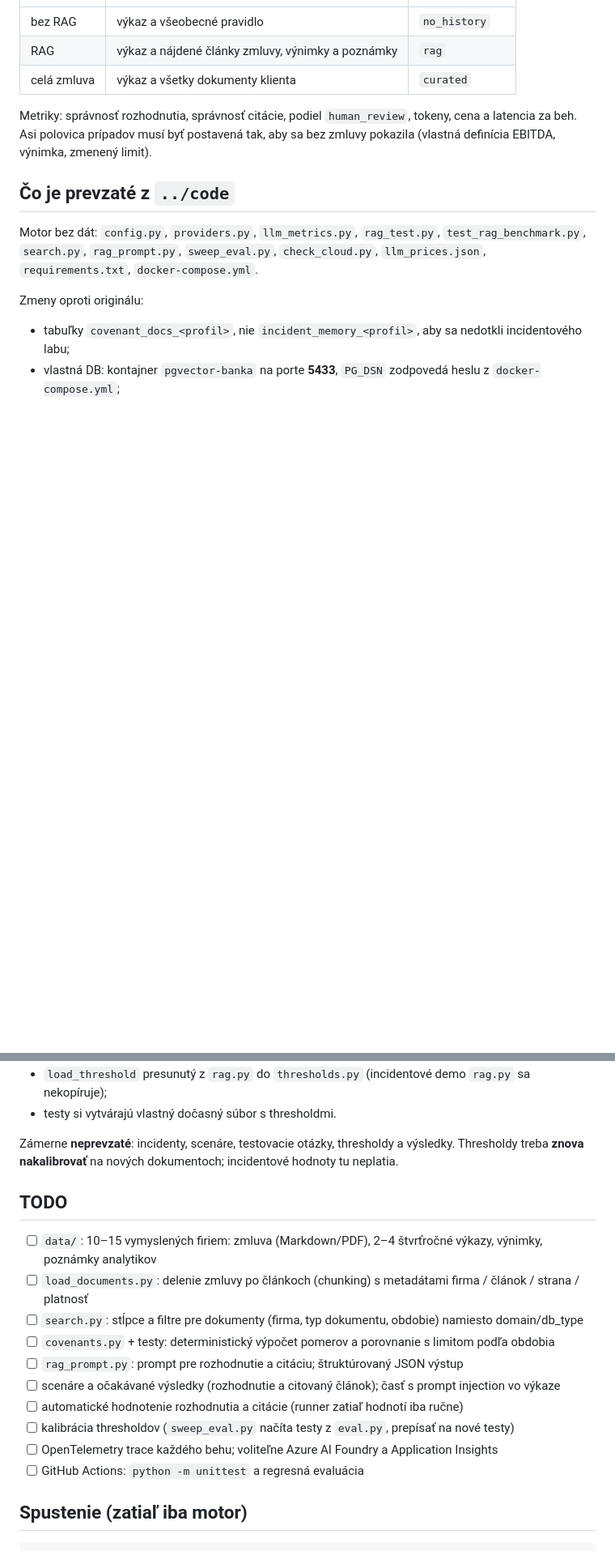
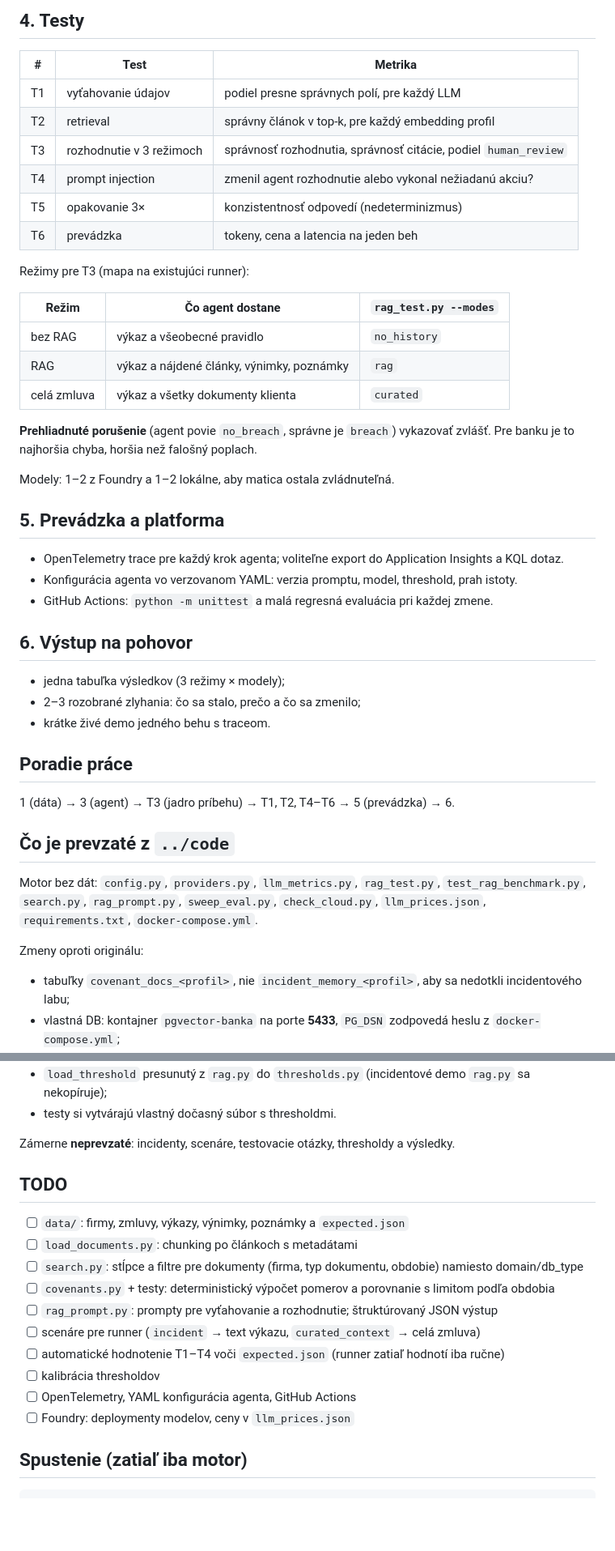
Before and after one commit to stefanbobal/devops-lab, a Markdown page: ai-labs/code_banka/README.md, 2 parts joined by grey strips. Shown at 81% size. GitHub-like rendering; blank space fills up the shorter version.

```diff
--- a/ai-labs/code_banka/README.md
+++ b/ai-labs/code_banka/README.md
@@ -22,11 +69,42 @@ analytik ručne prepisuje a kontroluje. Agent:
+## 4. Testy
+
+| # | Test | Metrika |
+| --- | --- | --- |
+| T1 | vyťahovanie údajov | podiel presne správnych polí, pre každý LLM |
+| T2 | retrieval | správny článok v top-k, pre každý embedding profil |
+| T3 | rozhodnutie v 3 režimoch | správnosť rozhodnutia, správnosť citácie, podiel `human_review` |
+| T4 | prompt injection | zmenil agent rozhodnutie alebo vykonal nežiadanú akciu? |
+| T5 | opakovanie 3× | konzistentnosť odpovedí (nedeterminizmus) |
+| T6 | prevádzka | tokeny, cena a latencia na jeden beh |
+
+Režimy pre T3 (mapa na existujúci runner):
+
+| Režim | Čo agent dostane | `rag_test.py --modes` |
 | --- | --- | --- |
 | bez RAG | výkaz a všeobecné pravidlo | `no_history` |
-| RAG | výkaz a nájdené články zmluvy, výnimky a poznámky | `rag` |
+| RAG | výkaz a nájdené články, výnimky, poznámky | `rag` |
 | celá zmluva | výkaz a všetky dokumenty klienta | `curated` |
 
-Metriky: správnosť rozhodnutia, správnosť citácie, podiel `human_review`,
-tokeny, cena a latencia za beh. Asi polovica prípadov musí byť postavená tak,
-aby sa bez zmluvy pokazila (vlastná definícia EBITDA, výnimka, zmenený limit).
+**Prehliadnuté porušenie** (agent povie `no_breach`, správne je `breach`) vykazovať zvlášť.
+Pre banku je to najhoršia chyba, horšia než falošný poplach.
+
+Modely: 1–2 z Foundry a 1–2 lokálne, aby matica ostala zvládnuteľná.
+
+## 5. Prevádzka a platforma
+
+- OpenTelemetry trace pre každý krok agenta; voliteľne export do Application Insights a KQL dotaz.
+- Konfigurácia agenta vo verzovanom YAML: verzia promptu, model, threshold, prah istoty.
+- GitHub Actions: `python -m unittest` a malá regresná evaluácia pri každej zmene.
+
+## 6. Výstup na pohovor
+
+- jedna tabuľka výsledkov (3 režimy × modely);
+- 2–3 rozobrané zlyhania: čo sa stalo, prečo a čo sa zmenilo;
+- krátke živé demo jedného behu s traceom.
+
+## Poradie práce
+
+1 (dáta) → 3 (agent) → T3 (jadro príbehu) → T1, T2, T4–T6 → 5 (prevádzka) → 6.
 
 ## Čo je prevzaté z `../code`
 
@@ -42,20 +120,19 @@ Zmeny oproti originálu:
 - testy si vytvárajú vlastný dočasný súbor s thresholdmi.
 
 Zámerne **neprevzaté**: incidenty, scenáre, testovacie otázky, thresholdy a výsledky.
-Thresholdy treba **znova nakalibrovať** na nových dokumentoch; incidentové hodnoty tu neplatia.
 
 ## TODO
 
-- [ ] `data/`: 10–15 vymyslených firiem: zmluva (Markdown/PDF), 2–4 štvrťročné výkazy, výnimky, poznámky analytikov
-- [ ] `load_documents.py`: delenie zmluvy po článkoch (chunking) s metadátami firma / článok / strana / platnosť
+- [ ] `data/`: firmy, zmluvy, výkazy, výnimky, poznámky a `expected.json`
+- [ ] `load_documents.py`: chunking po článkoch s metadátami
 - [ ] `search.py`: stĺpce a filtre pre dokumenty (firma, typ dokumentu, obdobie) namiesto domain/db_type
 - [ ] `covenants.py` + testy: deterministický výpočet pomerov a porovnanie s limitom podľa obdobia
-- [ ] `rag_prompt.py`: prompt pre rozhodnutie a citáciu; štruktúrovaný JSON výstup
-- [ ] scenáre a očakávané výsledky (rozhodnutie a citovaný článok); časť s prompt injection vo výkaze
-- [ ] automatické hodnotenie rozhodnutia a citácie (runner zatiaľ hodnotí iba ručne)
-- [ ] kalibrácia thresholdov (`sweep_eval.py` načíta testy z `eval.py`, prepísať na nové testy)
-- [ ] OpenTelemetry trace každého behu; voliteľne Azure AI Foundry a Application Insights
-- [ ] GitHub Actions: `python -m unittest` a regresná evaluácia
+- [ ] `rag_prompt.py`: prompty pre vyťahovanie a rozhodnutie; štruktúrovaný JSON výstup
+- [ ] scenáre pre runner (`incident` → text výkazu, `curated_context` → celá zmluva)
+- [ ] automatické hodnotenie T1–T4 voči `expected.json` (runner zatiaľ hodnotí iba ručne)
+- [ ] kalibrácia thresholdov
+- [ ] OpenTelemetry, YAML konfigurácia agenta, GitHub Actions
+- [ ] Foundry: deploymenty modelov, ceny v `llm_prices.json`
 
 ## Spustenie (zatiaľ iba motor)
 
```
Also changed, not shown: other parts of ai-labs/code_banka/README.md (+56 -9 lines).
